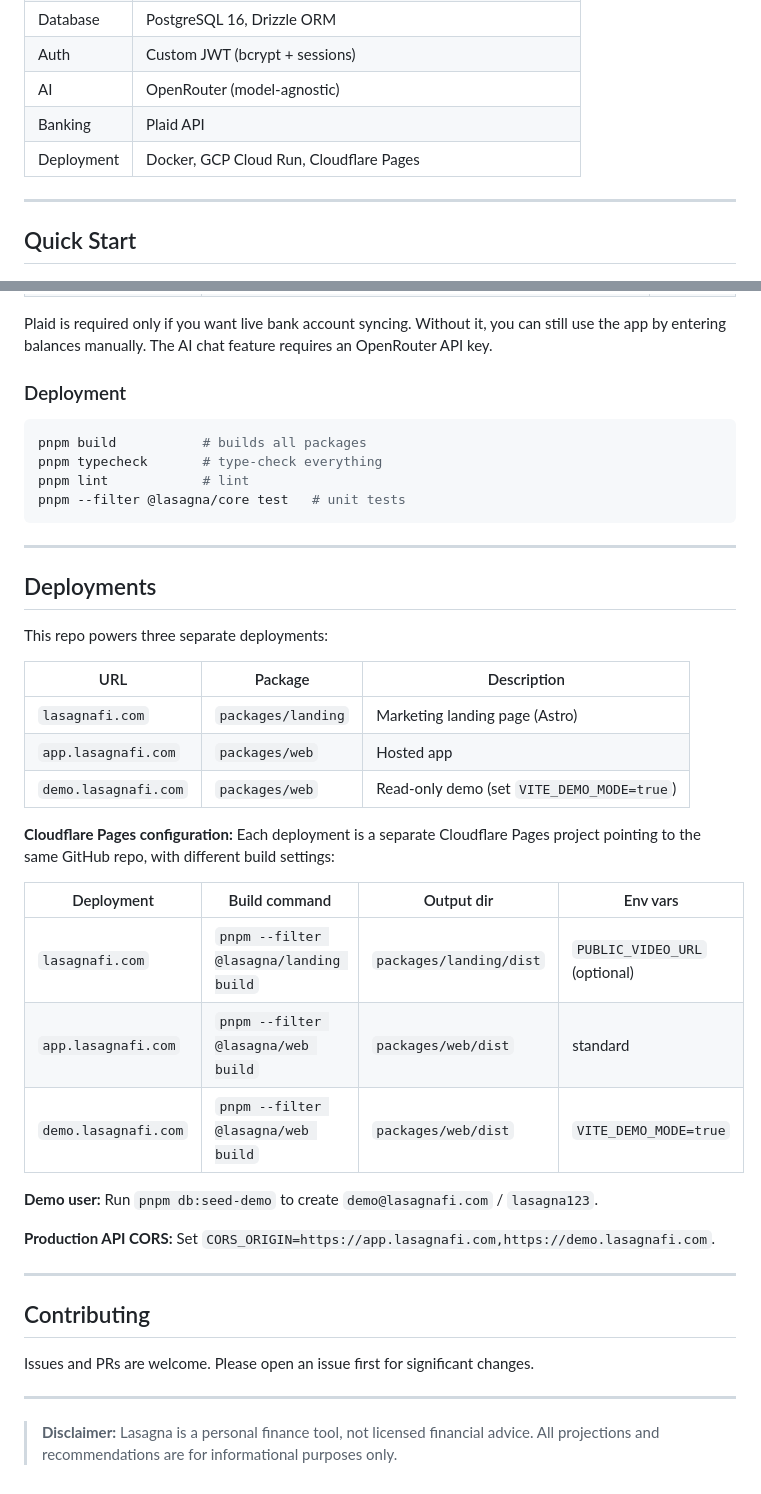
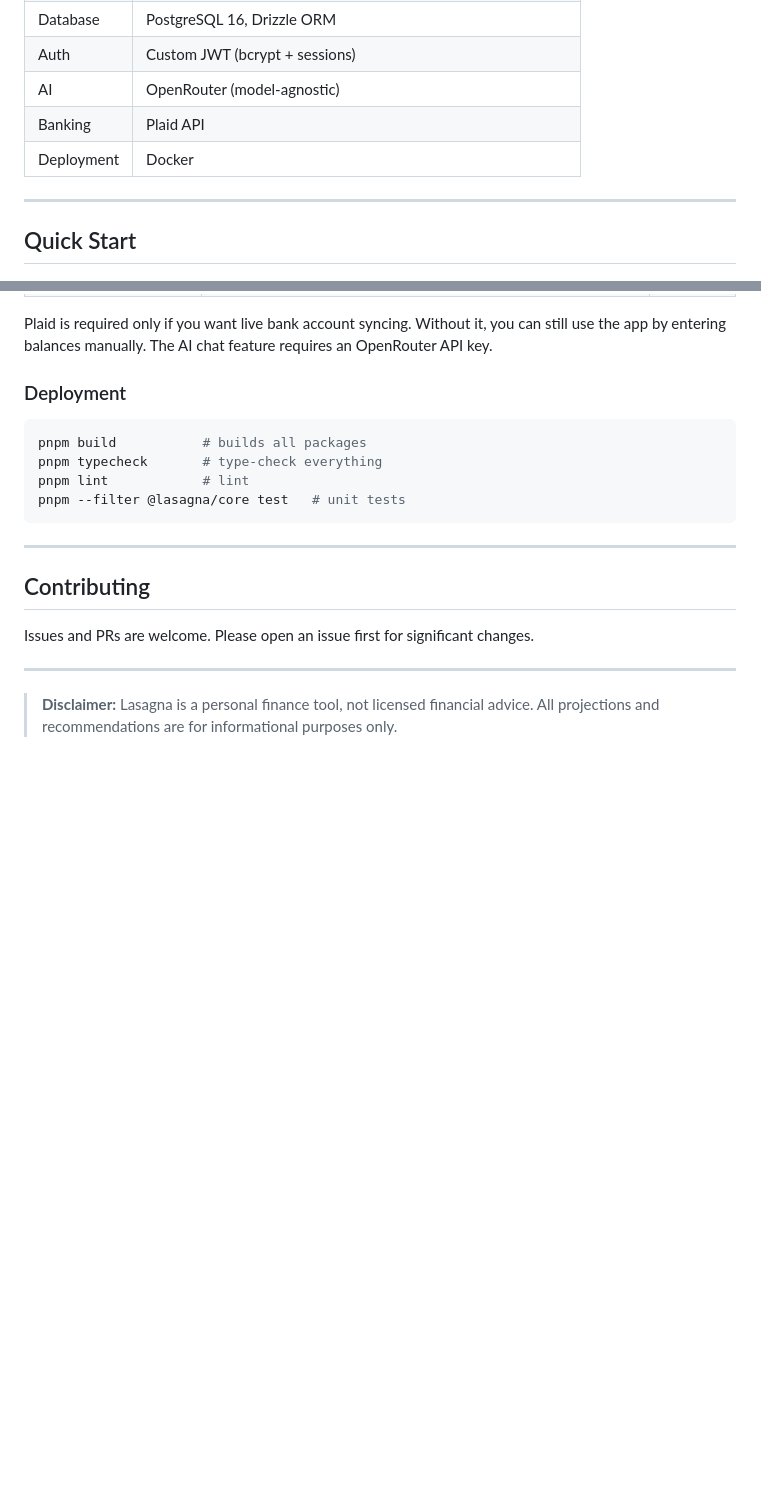
Before and after one commit to dmanjunath/lasagna, a Markdown page: README.md, 2 parts joined by grey strips. Drawn GitHub-style; blank space fills up the shorter version.

Commit message:
docs: move hosted deployment config out of public README
Remove hosted lasagnafi.com deployment specifics (Cloudflare Pages
per-project build settings, three hosted deployments, demo user, and
production API CORS origins) from the public README. Simplify the Tech
Stack deployment row to Docker so the self-hosting instructions stand
alone without referencing our hosted GCP/Cloudflare setup. The moved
content now lives in the private infra repo.

Co-Authored-By: Claude Opus 4.8 (1M context) <noreply@anthropic.com>

```diff
--- a/README.md
+++ b/README.md
@@ -134,7 +134,7 @@ Ask anything about your finances in plain English. 12 specialized financial tool
 | Auth | Custom JWT (bcrypt + sessions) |
 | AI | OpenRouter (model-agnostic) |
 | Banking | Plaid API |
-| Deployment | Docker, GCP Cloud Run, Cloudflare Pages |
+| Deployment | Docker |
 
 ---
 
@@ -212,31 +212,6 @@ pnpm --filter @lasagna/core test   # unit tests
 
 ---
 
-## Deployments
-
-This repo powers three separate deployments:
-
-| URL | Package | Description |
-|-----|---------|-------------|
-| `lasagnafi.com` | `packages/landing` | Marketing landing page (Astro) |
-| `app.lasagnafi.com` | `packages/web` | Hosted app |
-| `demo.lasagnafi.com` | `packages/web` | Read-only demo (set `VITE_DEMO_MODE=true`) |
-
-**Cloudflare Pages configuration:**
-Each deployment is a separate Cloudflare Pages project pointing to the same GitHub repo, with different build settings:
-
-| Deployment | Build command | Output dir | Env vars |
-|---|---|---|---|
-| `lasagnafi.com` | `pnpm --filter @lasagna/landing build` | `packages/landing/dist` | `PUBLIC_VIDEO_URL` (optional) |
-| `app.lasagnafi.com` | `pnpm --filter @lasagna/web build` | `packages/web/dist` | standard |
-| `demo.lasagnafi.com` | `pnpm --filter @lasagna/web build` | `packages/web/dist` | `VITE_DEMO_MODE=true` |
-
-**Demo user:** Run `pnpm db:seed-demo` to create `demo@lasagnafi.com` / `lasagna123`.
-
-**Production API CORS:** Set `CORS_ORIGIN=https://app.lasagnafi.com,https://demo.lasagnafi.com`.
-
----
-
 ## Contributing
 
 Issues and PRs are welcome. Please open an issue first for significant changes.
```
